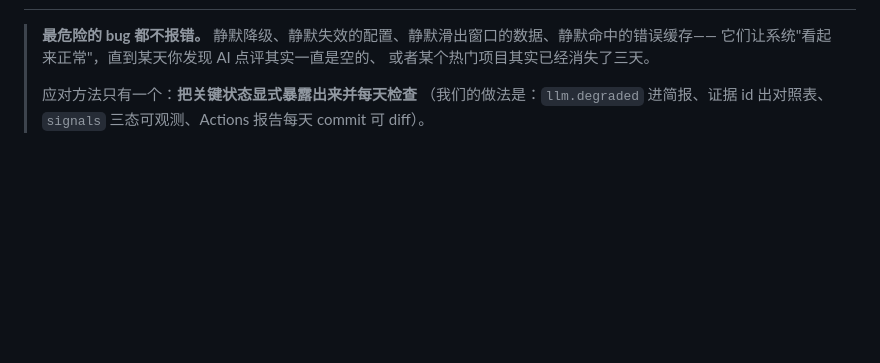
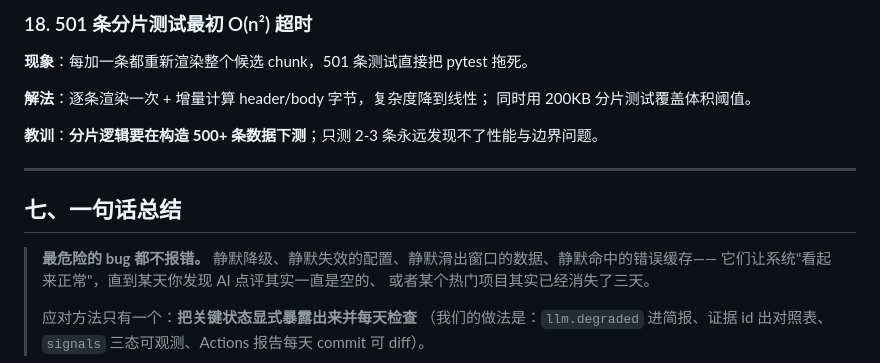
Before and after one commit to tochikoma777/aipulse, a Markdown page: docs/踩坑实录.md, the part around one of its changes. GitHub-like rendering; blank space fills up the shorter version.

```diff
--- a/docs/踩坑实录.md
+++ b/docs/踩坑实录.md
@@ -202,3 +288,15 @@ Trending 是**当前快照**。采集时给它赋了首次采集时刻，之后
+### 18. 501 条分片测试最初 O(n²) 超时
+
+**现象**：每加一条都重新渲染整个候选 chunk，501 条测试直接把 pytest 拖死。
+
+**解法**：逐条渲染一次 + 增量计算 header/body 字节，复杂度降到线性；
+同时用 200KB 分片测试覆盖体积阈值。
+
+**教训**：**分片逻辑要在构造 500+ 条数据下测**；只测 2-3 条永远发现不了性能与边界问题。
+
+---
+
+## 七、一句话总结
 
 > **最危险的 bug 都不报错。**
 > 静默降级、静默失效的配置、静默滑出窗口的数据、静默命中的错误缓存——
```
Also changed, not shown: other parts of docs/踩坑实录.md (+87 -1 lines).
